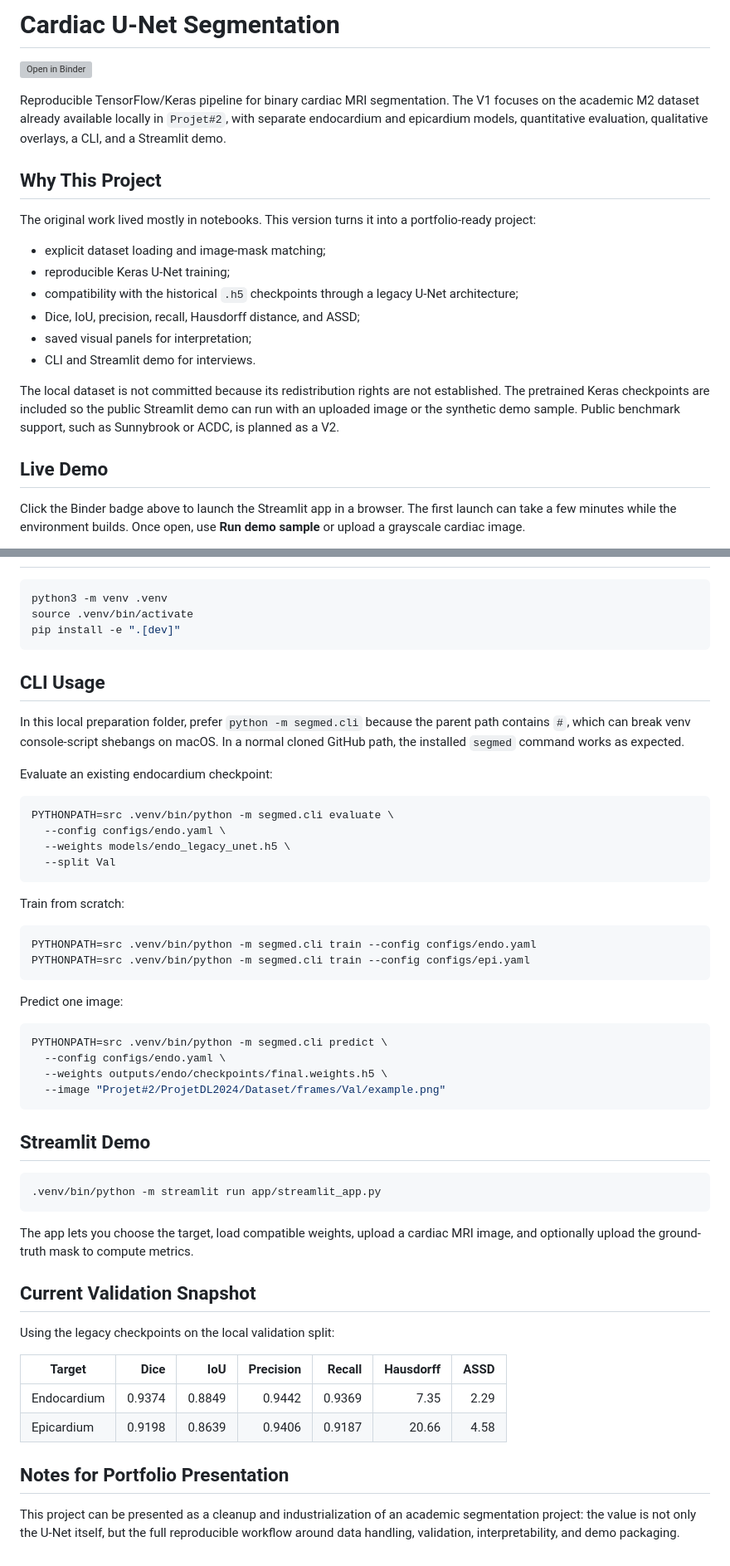
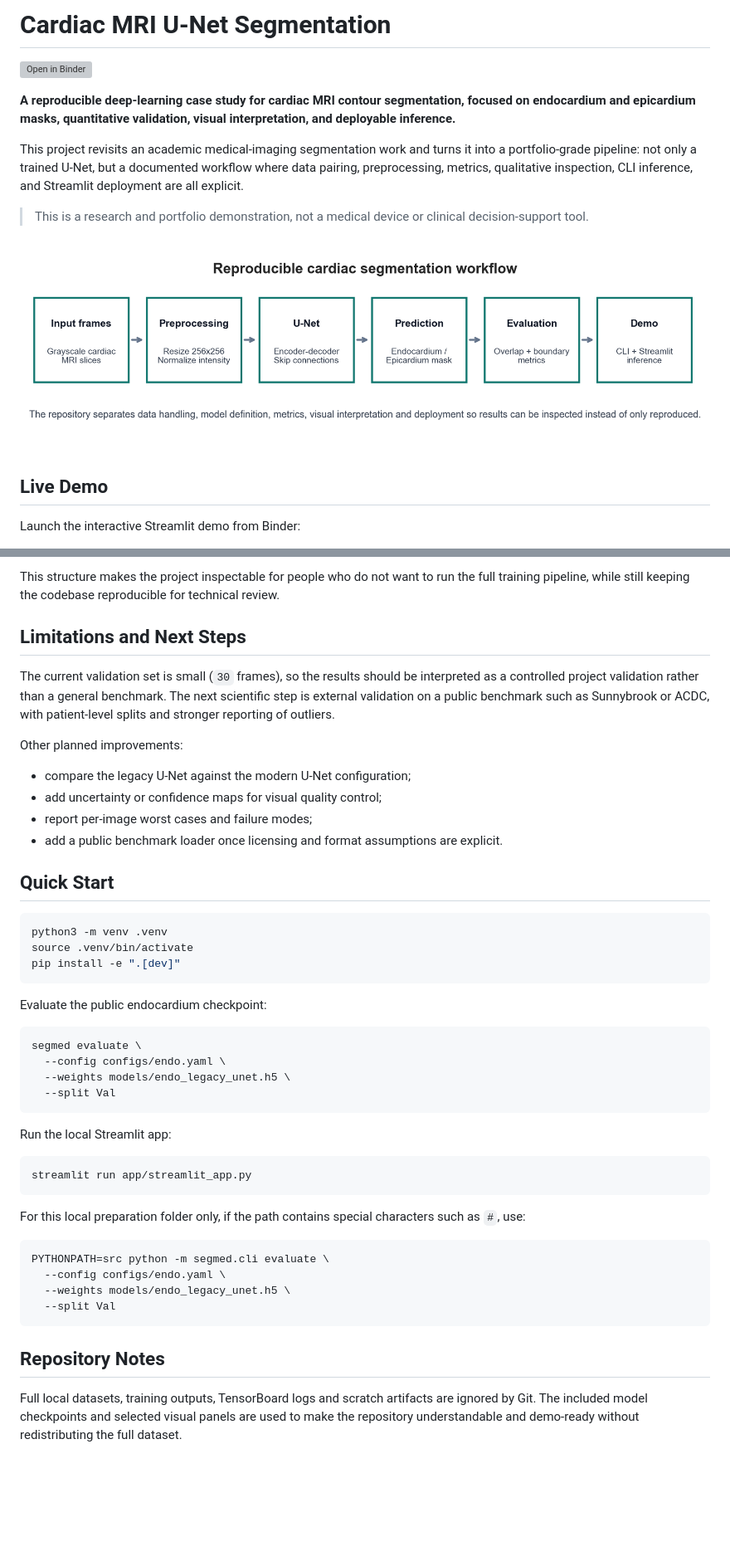
Before and after one commit to BLHmarwane/cardiac-mri-unet-segmentation, a Markdown page: README.md, 2 parts joined by grey strips. Shown: that part at 83% size. Drawn GitHub-style; pictures changed too: docs/assets/architecture_pipeline.png (added); blank space fills up the shorter version; grey boxes are pictures that could not be loaded.

````diff
--- a/README.md
+++ b/README.md
@@ -1,23 +1,16 @@
-# Cardiac U-Net Segmentation
+# Cardiac MRI U-Net Segmentation
 
 [![Open in Binder](https://mybinder.org/badge_logo.svg)](https://mybinder.org/v2/gh/BLHmarwane/cardiac-mri-unet-segmentation/main?urlpath=proxy/8501/)
 
-Reproducible TensorFlow/Keras pipeline for binary cardiac MRI segmentation. The V1 focuses on the academic M2 dataset already available locally in `Projet#2`, with separate endocardium and epicardium models, quantitative evaluation, qualitative overlays, a CLI, and a Streamlit demo.
+**A reproducible deep-learning case study for cardiac MRI contour segmentation, focused on endocardium and epicardium masks, quantitative validation, visual interpretation, and deployable inference.**
 
-## Why This Project
+This project revisits an academic medical-imaging segmentation work and turns it into a portfolio-grade pipeline: not only a trained U-Net, but a documented workflow where data pairing, preprocessing, metrics, qualitative inspection, CLI inference, and Streamlit deployment are all explicit.
 
-The original work lived mostly in notebooks. This version turns it into a portfolio-ready project:
+> This is a research and portfolio demonstration, not a medical device or clinical decision-support tool.
 
-- explicit dataset loading and image-mask matching;
-- reproducible Keras U-Net training;
-- compatibility with the historical `.h5` checkpoints through a legacy U-Net architecture;
-- Dice, IoU, precision, recall, Hausdorff distance, and ASSD;
-- saved visual panels for interpretation;
-- CLI and Streamlit demo for interviews.
-
-The local dataset is not committed because its redistribution rights are not established. The pretrained Keras checkpoints are included so the public Streamlit demo can run with an uploaded image or the synthetic demo sample. Public benchmark support, such as Sunnybrook or ACDC, is planned as a V2.
+![Workflow](docs/assets/architecture_pipeline.png)
 
 ## Live Demo
 
-Click the Binder badge above to launch the Streamlit app in a browser. The first launch can take a few minutes while the environment builds. Once open, use **Run demo sample** or upload a grayscale cardiac image.
+Launch the interactive Streamlit demo from Binder:
 
@@ -50,3 +107,17 @@ models/             Public demo checkpoints for endo and epi inference
+This structure makes the project inspectable for people who do not want to run the full training pipeline, while still keeping the codebase reproducible for technical review.
+
+## Limitations and Next Steps
+
+The current validation set is small (`30` frames), so the results should be interpreted as a controlled project validation rather than a general benchmark. The next scientific step is external validation on a public benchmark such as Sunnybrook or ACDC, with patient-level splits and stronger reporting of outliers.
+
+Other planned improvements:
+
+- compare the legacy U-Net against the modern U-Net configuration;
+- add uncertainty or confidence maps for visual quality control;
+- report per-image worst cases and failure modes;
+- add a public benchmark loader once licensing and format assumptions are explicit.
+
+## Quick Start
 
 ```bash
 python3 -m venv .venv
@@ -54,52 +125,30 @@ source .venv/bin/activate
 pip install -e ".[dev]"
 ```
 
-## CLI Usage
-
-In this local preparation folder, prefer `python -m segmed.cli` because the parent path contains `#`, which can break venv console-script shebangs on macOS. In a normal cloned GitHub path, the installed `segmed` command works as expected.
-
-Evaluate an existing endocardium checkpoint:
+Evaluate the public endocardium checkpoint:
 
 ```bash
-PYTHONPATH=src .venv/bin/python -m segmed.cli evaluate \
+segmed evaluate \
   --config configs/endo.yaml \
   --weights models/endo_legacy_unet.h5 \
   --split Val
 ```
 
-Train from scratch:
+Run the local Streamlit app:
 
 ```bash
-PYTHONPATH=src .venv/bin/python -m segmed.cli train --config configs/endo.yaml
-PYTHONPATH=src .venv/bin/python -m segmed.cli train --config configs/epi.yaml
+streamlit run app/streamlit_app.py
 ```
 
-Predict one image:
+For this local preparation folder only, if the path contains special characters such as `#`, use:
 
 ```bash
-PYTHONPATH=src .venv/bin/python -m segmed.cli predict \
+PYTHONPATH=src python -m segmed.cli evaluate \
   --config configs/endo.yaml \
-  --weights outputs/endo/checkpoints/final.weights.h5 \
-  --image "Projet#2/ProjetDL2024/Dataset/frames/Val/example.png"
+  --weights models/endo_legacy_unet.h5 \
+  --split Val
 ```
 
-## Streamlit Demo
+## Repository Notes
 
-```bash
-.venv/bin/python -m streamlit run app/streamlit_app.py
-```
-
-The app lets you choose the target, load compatible weights, upload a cardiac MRI image, and optionally upload the ground-truth mask to compute metrics.
-
-## Current Validation Snapshot
-
-Using the legacy checkpoints on the local validation split:
-
-| Target | Dice | IoU | Precision | Recall | Hausdorff | ASSD |
-| --- | ---: | ---: | ---: | ---: | ---: | ---: |
-| Endocardium | 0.9374 | 0.8849 | 0.9442 | 0.9369 | 7.35 | 2.29 |
-| Epicardium | 0.9198 | 0.8639 | 0.9406 | 0.9187 | 20.66 | 4.58 |
-
-## Notes for Portfolio Presentation
-
-This project can be presented as a cleanup and industrialization of an academic segmentation project: the value is not only the U-Net itself, but the full reproducible workflow around data handling, validation, interpretability, and demo packaging.
+Full local datasets, training outputs, TensorBoard logs and scratch artifacts are ignored by Git. The included model checkpoints and selected visual panels are used to make the repository understandable and demo-ready without redistributing the full dataset.
````
Also changed, not shown: other parts of README.md (+84 -20 lines), docs/assets/metrics_summary.png (added), docs/assets/qualitative_endo_01.png (added), docs/assets/qualitative_endo_02.png (added), docs/assets/qualitative_epi_01.png (added), docs/assets/qualitative_epi_02.png (added), 4 other files.
